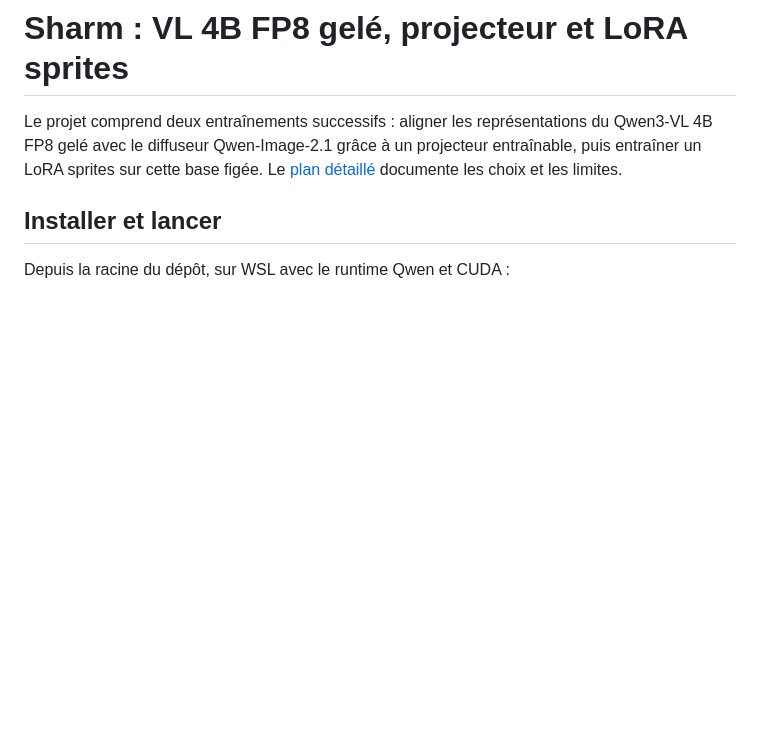
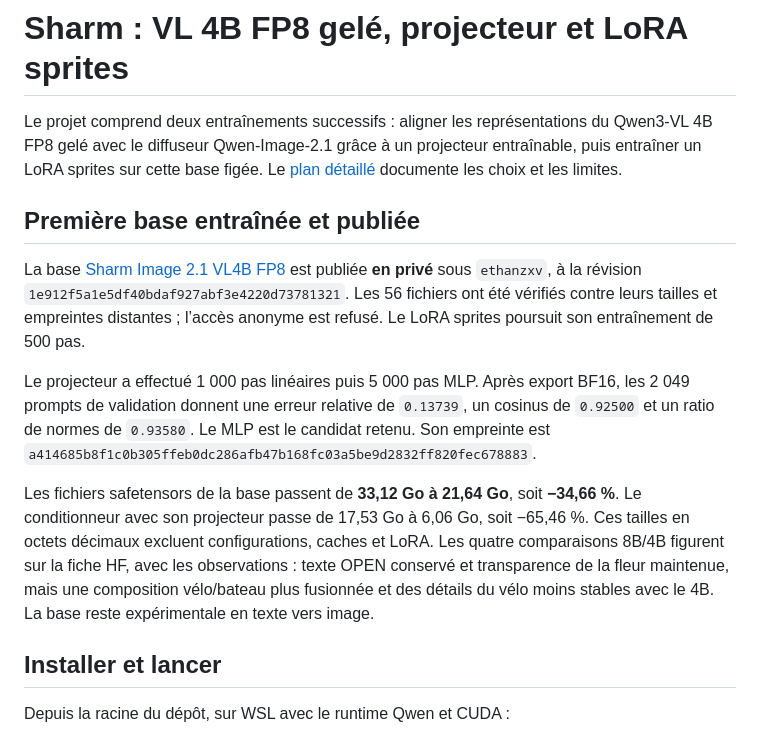
Before and after one commit to EthanCarollo/poc-malaga, a Markdown page: 2-LoRA-qwen/README.md, the part around the change. GitHub-like rendering; blank space fills up the shorter version.

Commit message:
Document the verified private Sharm base release and measured compaction

```diff
--- a/2-LoRA-qwen/README.md
+++ b/2-LoRA-qwen/README.md
@@ -1,6 +1,14 @@
 # Sharm : VL 4B FP8 gelé, projecteur et LoRA sprites
 
 Le projet comprend deux entraînements successifs : aligner les représentations du Qwen3-VL 4B FP8 gelé avec le diffuseur Qwen-Image-2.1 grâce à un projecteur entraînable, puis entraîner un LoRA sprites sur cette base figée. Le [plan détaillé](PLAN_SHARM.md) documente les choix et les limites.
+
+## Première base entraînée et publiée
+
+La base [Sharm Image 2.1 VL4B FP8](https://huggingface.co/ethanzxv/Sharm-Image-2.1-VL4B-FP8) est publiée **en privé** sous `ethanzxv`, à la révision `1e912f5a1e5df40bdaf927abf3e4220d73781321`. Les 56 fichiers ont été vérifiés contre leurs tailles et empreintes distantes ; l’accès anonyme est refusé. Le LoRA sprites poursuit son entraînement de 500 pas.
+
+Le projecteur a effectué 1 000 pas linéaires puis 5 000 pas MLP. Après export BF16, les 2 049 prompts de validation donnent une erreur relative de `0.13739`, un cosinus de `0.92500` et un ratio de normes de `0.93580`. Le MLP est le candidat retenu. Son empreinte est `a414685b8f1c0b305ffeb0dc286afb47b168fc03a5be9d2832ff820fec678883`.
+
+Les fichiers safetensors de la base passent de **33,12 Go à 21,64 Go**, soit **−34,66 %**. Le conditionneur avec son projecteur passe de 17,53 Go à 6,06 Go, soit −65,46 %. Ces tailles en octets décimaux excluent configurations, caches et LoRA. Les quatre comparaisons 8B/4B figurent sur la fiche HF, avec les observations : texte OPEN conservé et transparence de la fleur maintenue, mais une composition vélo/bateau plus fusionnée et des détails du vélo moins stables avec le 4B. La base reste expérimentale en texte vers image.
 
 ## Installer et lancer
 
```
